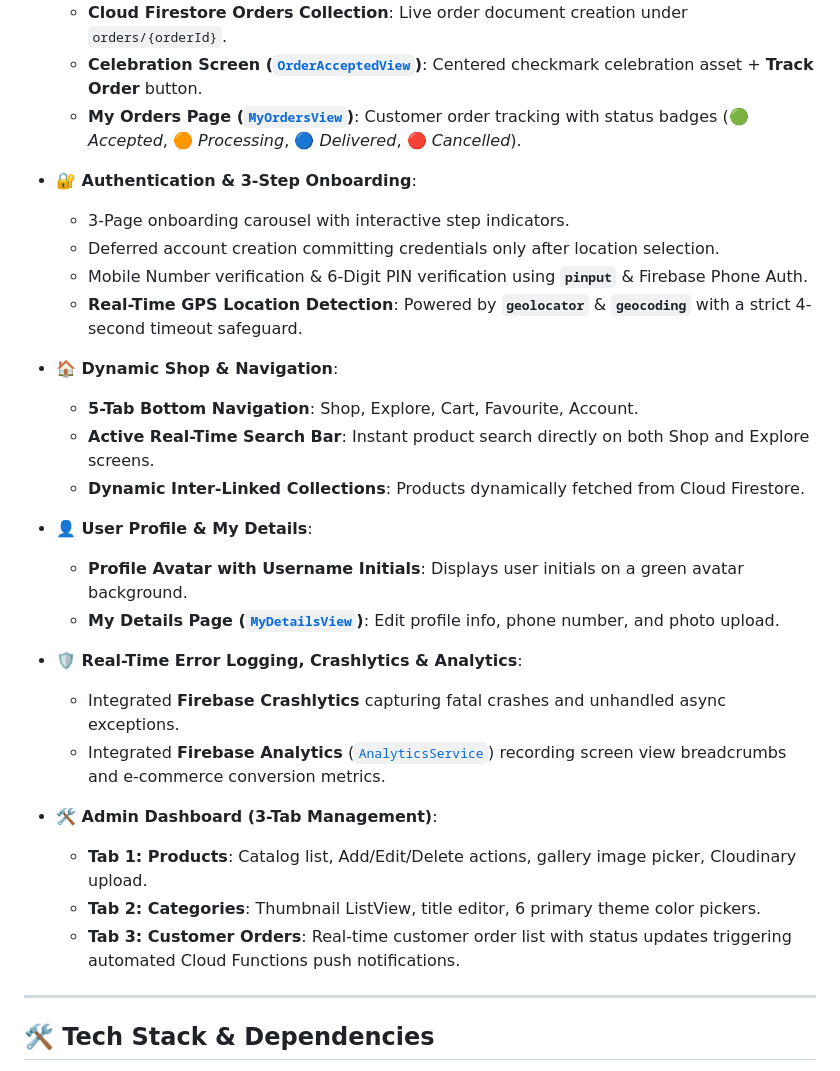
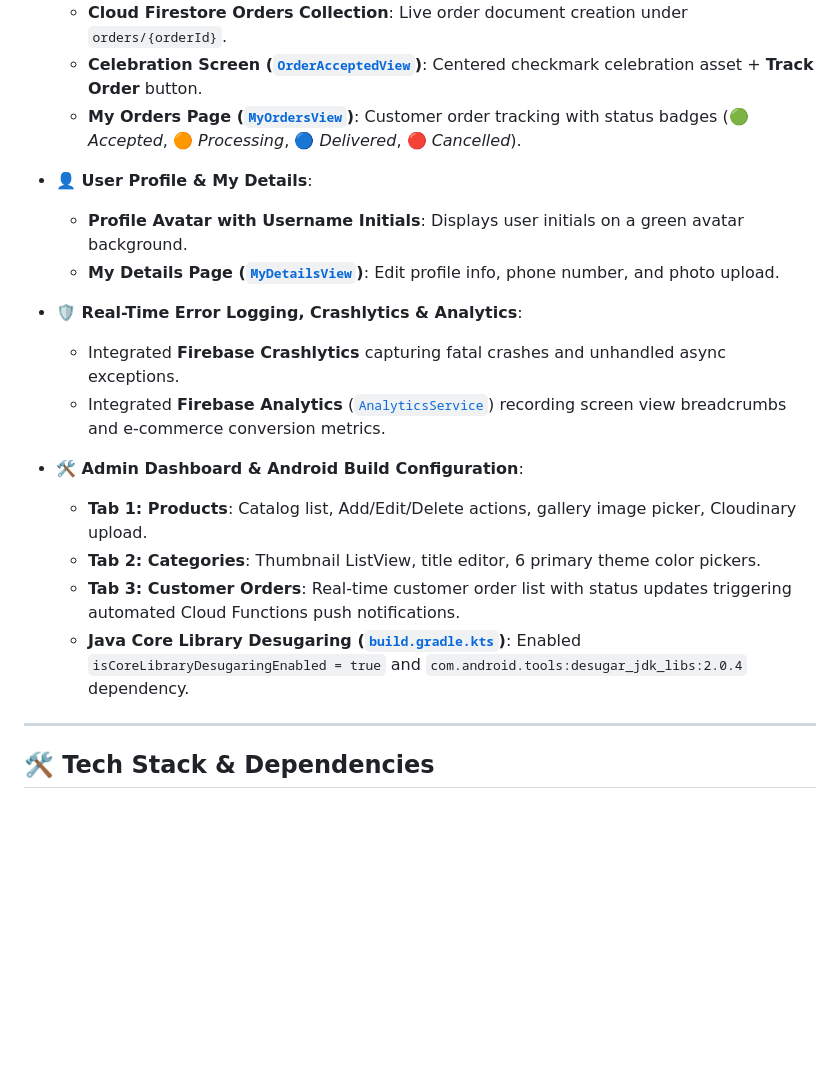
Before and after one commit to Eman-Nadeem/nectar_grocery_app, a Markdown page: README.md, the part around one of its changes. Rendered like a GitHub page; blank space fills up the shorter version.

```diff
--- a/README.md
+++ b/README.md
@@ -54,17 +65,6 @@
   - **Celebration Screen ([`OrderAcceptedView`](file:///d:/nectar_grocery_app/lib/app/modules/cart/views/order_accepted_view.dart))**: Centered checkmark celebration asset + **Track Order** button.
   - **My Orders Page ([`MyOrdersView`](file:///d:/nectar_grocery_app/lib/app/modules/profile/views/my_orders_view.dart))**: Customer order tracking with status badges (🟢 *Accepted*, 🟠 *Processing*, 🔵 *Delivered*, 🔴 *Cancelled*).
 
-- **🔐 Authentication & 3-Step Onboarding**:
-  - 3-Page onboarding carousel with interactive step indicators.
-  - Deferred account creation committing credentials only after location selection.
-  - Mobile Number verification & 6-Digit PIN verification using **`pinput`** & Firebase Phone Auth.
-  - **Real-Time GPS Location Detection**: Powered by **`geolocator`** & **`geocoding`** with a strict 4-second timeout safeguard.
-
-- **🏠 Dynamic Shop & Navigation**:
-  - **5-Tab Bottom Navigation**: Shop, Explore, Cart, Favourite, Account.
-  - **Active Real-Time Search Bar**: Instant product search directly on both Shop and Explore screens.
-  - **Dynamic Inter-Linked Collections**: Products dynamically fetched from Cloud Firestore.
-
 - **👤 User Profile & My Details**:
   - **Profile Avatar with Username Initials**: Displays user initials on a green avatar background.
   - **My Details Page ([`MyDetailsView`](file:///d:/nectar_grocery_app/lib/app/modules/profile/views/my_details_view.dart))**: Edit profile info, phone number, and photo upload.
@@ -73,10 +73,11 @@
   - Integrated **Firebase Crashlytics** capturing fatal crashes and unhandled async exceptions.
   - Integrated **Firebase Analytics** ([`AnalyticsService`](file:///d:/nectar_grocery_app/lib/app/utils/analytics_service.dart)) recording screen view breadcrumbs and e-commerce conversion metrics.
 
-- **🛠️ Admin Dashboard (3-Tab Management)**:
+- **🛠️ Admin Dashboard & Android Build Configuration**:
   - **Tab 1: Products**: Catalog list, Add/Edit/Delete actions, gallery image picker, Cloudinary upload.
   - **Tab 2: Categories**: Thumbnail ListView, title editor, 6 primary theme color pickers.
   - **Tab 3: Customer Orders**: Real-time customer order list with status updates triggering automated Cloud Functions push notifications.
+  - **Java Core Library Desugaring ([`build.gradle.kts`](file:///d:/nectar_grocery_app/android/app/build.gradle.kts))**: Enabled `isCoreLibraryDesugaringEnabled = true` and `com.android.tools:desugar_jdk_libs:2.0.4` dependency.
 
 ---
 
```
Also changed, not shown: other parts of README.md (+13 -2 lines), PROJECT_CONTEXT.md (+11 -9 lines).
